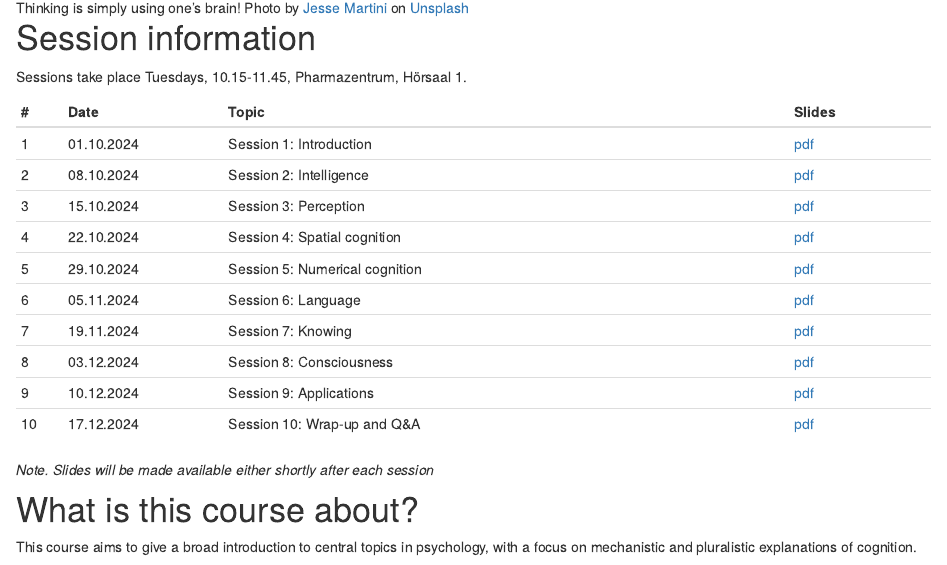
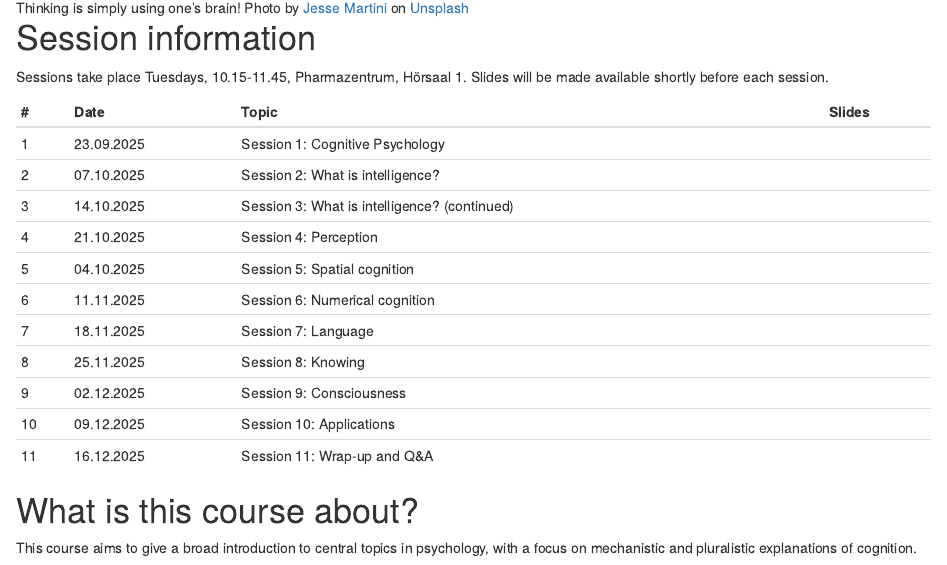
Before and after one commit to matarui/KOGPSY_HS25, an R Markdown document (index.Rmd): the page in a window 1100 px wide, from 750 px down. Rendered offline with R 4.5, knitr and Pandoc, with nearby package versions; drawn as R Markdown's standard HTML page in place of the format the file asks for.

Commit message:
update index

```diff
--- a/index.Rmd
+++ b/index.Rmd
@@ -1,7 +1,7 @@
 ---
 title: "KOGPSY"
 description: |
-  Welcome to the website for *Kognitionspsychologie I* HS24 ([23263-01](https://vorlesungsverzeichnis.unibas.ch/de/home?id=284655))
+  Welcome to the website for *Kognitionspsychologie I* HS25 ([23263-01](https://vorlesungsverzeichnis.unibas.ch/de/vorlesungsverzeichnis?id=292417))
 
   Instructor: [Rui Mata](https://psychologie.unibas.ch/de/personen/rui-mata/about-me/), University of Basel
 
@@ -26,23 +26,23 @@
 # Session information
 
 Sessions take place Tuesdays, 10.15-11.45, Pharmazentrum, Hörsaal 1.
+Slides will be made available shortly before each session.
 
 ::: l-body
 | # | Date     | Topic                         | Slides |
 |---| ---------|-------------------------------|--------|
-| 1 | 01.10.2024 | Session 1: Introduction | [pdf](presentations/KOGPSY_session1.pdf) |
-| 2 | 08.10.2024 | Session 2: Intelligence | [pdf](presentations/KOGPSY_session2.pdf) |
-| 3 | 15.10.2024 | Session 3: Perception | [pdf](presentations/KOGPSY_session3.pdf)  |
-| 4 | 22.10.2024 | Session 4: Spatial cognition | [pdf](presentations/KOGPSY_session4.pdf) |
-| 5 | 29.10.2024 | Session 5: Numerical cognition | [pdf](presentations/KOGPSY_session5.pdf) |
-| 6 | 05.11.2024 | Session 6: Language | [pdf](presentations/KOGPSY_session6.pdf) |
-| 7 | 19.11.2024 | Session 7: Knowing | [pdf](presentations/KOGPSY_session7.pdf) |
-| 8 | 03.12.2024 | Session 8: Consciousness | [pdf](presentations/KOGPSY_session8.pdf) |
-| 9 | 10.12.2024 | Session 9: Applications | [pdf](presentations/KOGPSY_session9.pdf) |
-|10 | 17.12.2024 | Session 10: Wrap-up and Q&A | [pdf](presentations/KOGPSY_session10.pdf)  |
+| 1 | 23.09.2025 | Session 1: Cognitive Psychology |  |
+| 2 | 07.10.2025 | Session 2: What is intelligence? |  |
+| 3 | 14.10.2025 | Session 3: What is intelligence? (continued) |  |
+| 4 | 21.10.2025 | Session 4: Perception | |
+| 5 | 04.10.2025 | Session 5: Spatial cognition | |
+| 6 | 11.11.2025 | Session 6: Numerical cognition | |
+| 7 | 18.11.2025 | Session 7: Language | |
+| 8 | 25.11.2025 | Session 8: Knowing | |
+| 9 | 02.12.2025 | Session 9: Consciousness | |
+|10 | 09.12.2025 | Session 10: Applications | |
+|11 | 16.12.2025 | Session 11: Wrap-up and Q&A |  |
 :::
-
-*Note. Slides will be made available either shortly after each session*
 
 # What is this course about?
 
```
Also changed, not shown: docs/search.json, 1 other file.
